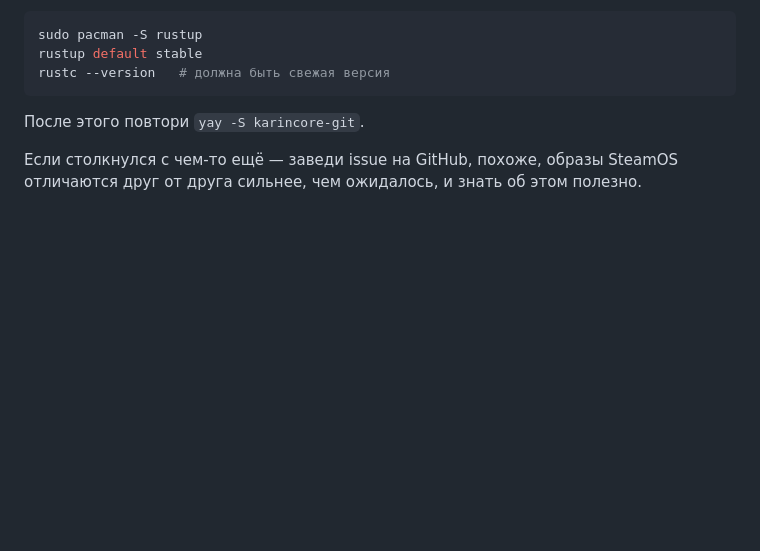
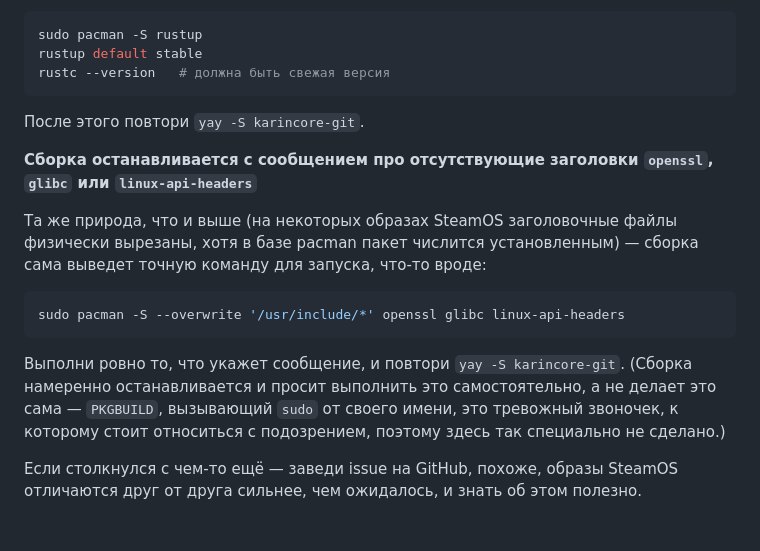
Before and after one commit to detestern/KarinCore, a Markdown page: README-ru.md, the part around the change. Rendered like a GitHub page; blank space fills up the shorter version.

Commit message:
docs: document manual fix for stripped openssl/glibc/linux-api-headers on SteamOS

````diff
--- a/README-ru.md
+++ b/README-ru.md
@@ -153,6 +153,16 @@ rustc --version   # должна быть свежая версия
 
 После этого повтори `yay -S karincore-git`.
 
+**Сборка останавливается с сообщением про отсутствующие заголовки `openssl`, `glibc` или `linux-api-headers`**
+
+Та же природа, что и выше (на некоторых образах SteamOS заголовочные файлы физически вырезаны, хотя в базе pacman пакет числится установленным) — сборка сама выведет точную команду для запуска, что-то вроде:
+
+```bash
+sudo pacman -S --overwrite '/usr/include/*' openssl glibc linux-api-headers
+```
+
+Выполни ровно то, что укажет сообщение, и повтори `yay -S karincore-git`. (Сборка намеренно останавливается и просит выполнить это самостоятельно, а не делает это сама — `PKGBUILD`, вызывающий `sudo` от своего имени, это тревожный звоночек, к которому стоит относиться с подозрением, поэтому здесь так специально не сделано.)
+
 Если столкнулся с чем-то ещё — заведи issue на GitHub, похоже, образы SteamOS отличаются друг от друга сильнее, чем ожидалось, и знать об этом полезно.
 
 <br/>
````
Also changed, not shown: README.md (+10 -0 lines).
